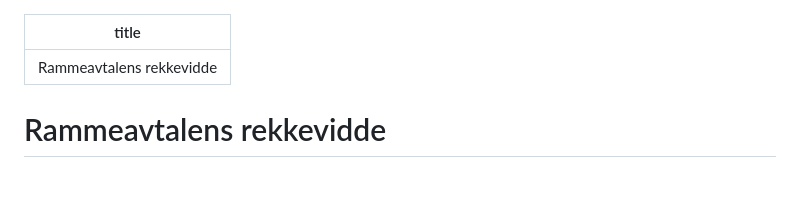
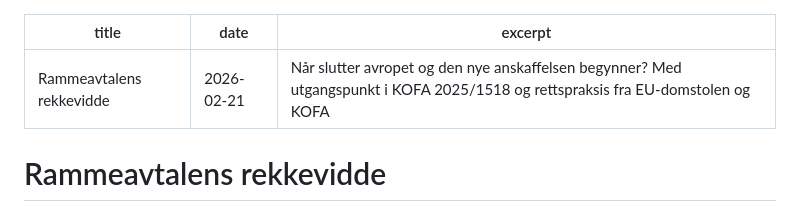
Before and after one commit to Sundaypepper/robertmyhre-nyheter, a Markdown page: nyheter/2026-02-21-rammeavtalens-rekkevidde.md, the part around the change. GitHub-like rendering; blank space fills up the shorter version.

```diff
--- a/nyheter/Rammeavtalens-rekkevidde-KOFA-2025-1518-2.md
+++ b/nyheter/2026-02-21-rammeavtalens-rekkevidde.md
@@ -1,5 +1,7 @@
 ---
 title: "Rammeavtalens rekkevidde"
+date: 2026-02-21
+excerpt: "Når slutter avropet og den nye anskaffelsen begynner? Med utgangspunkt i KOFA 2025/1518 og rettspraksis fra EU-domstolen og KOFA"
 ---
 
 # Rammeavtalens rekkevidde
```
